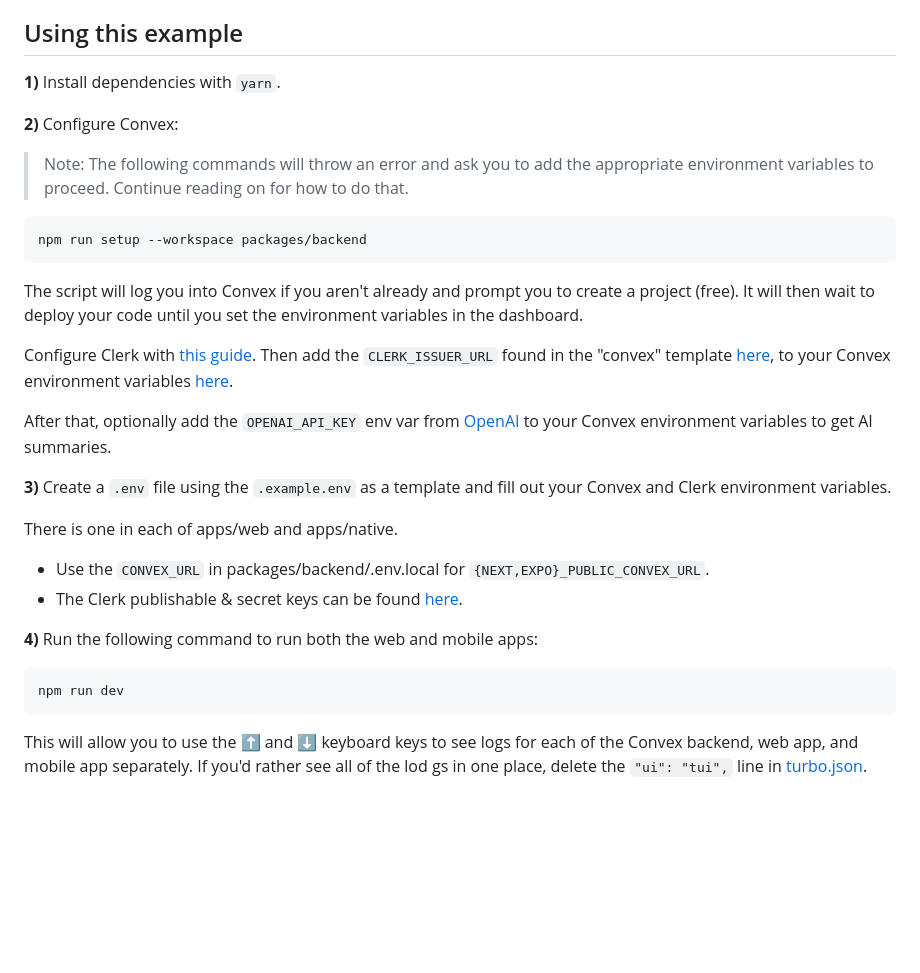
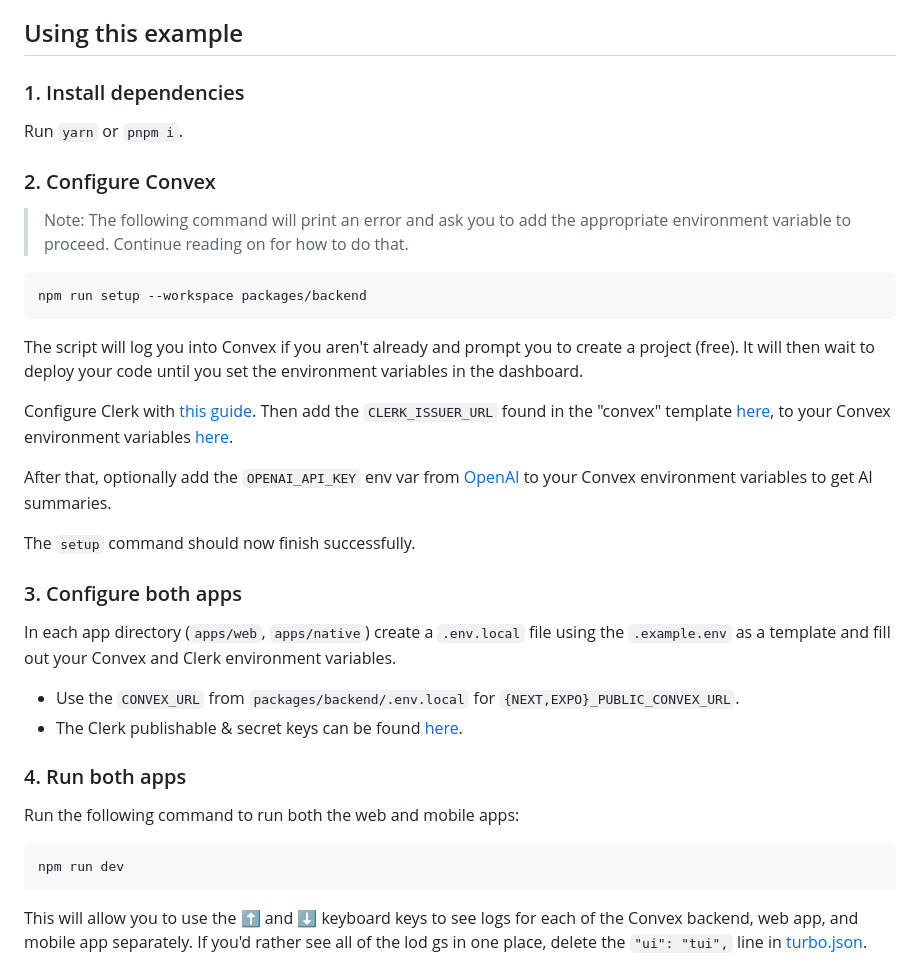
Before and after one commit to get-convex/turbo-expo-nextjs-clerk-convex-monorepo, a Markdown page: README.md, the part around the change. Rendered like a GitHub page; blank space fills up the shorter version.

Commit message:
Clean up README

````diff
--- a/README.md
+++ b/README.md
@@ -25,13 +25,15 @@ include:
 
 ## Using this example
 
-**1)** Install dependencies with `yarn`.
+### 1. Install dependencies
 
-**2)** Configure Convex:
+Run `yarn` or `pnpm i`.
 
-> Note: The following commands will throw an error and ask you to add the
-> appropriate environment variables to proceed. Continue reading on for how to
-> do that.
+### 2. Configure Convex
+
+> Note: The following command will print an error and ask you to add the
+> appropriate environment variable to proceed. Continue reading on for how to do
+> that.
 
 ```sh
 npm run setup --workspace packages/backend
@@ -51,21 +53,27 @@ After that, optionally add the `OPENAI_API_KEY` env var from
 [OpenAI](https://platform.openai.com/account/api-keys) to your Convex
 environment variables to get AI summaries.
 
-**3)** Create a `.env` file using the `.example.env` as a template and fill out
-your Convex and Clerk environment variables.
+The `setup` command should now finish successfully.
 
-There is one in each of apps/web and apps/native.
+### 3. Configure both apps
 
-- Use the `CONVEX_URL` in packages/backend/.env.local for
+In each app directory (`apps/web`, `apps/native`) create a `.env.local` file
+using the `.example.env` as a template and fill out your Convex and Clerk
+environment variables.
+
+- Use the `CONVEX_URL` from `packages/backend/.env.local` for
   `{NEXT,EXPO}_PUBLIC_CONVEX_URL`.
 - The Clerk publishable & secret keys can be found
   [here](https://dashboard.clerk.com/last-active?path=api-keys).
 
-**4)** Run the following command to run both the web and mobile apps:
+### 4. Run both apps
+
+Run the following command to run both the web and mobile apps:
 
 ```sh
 npm run dev
 ```
+
 This will allow you to use the ⬆ and ⬇ keyboard keys to see logs for each
 of the Convex backend, web app, and mobile app separately.
 If you'd rather see all of the lod gs in one place, delete the
````
